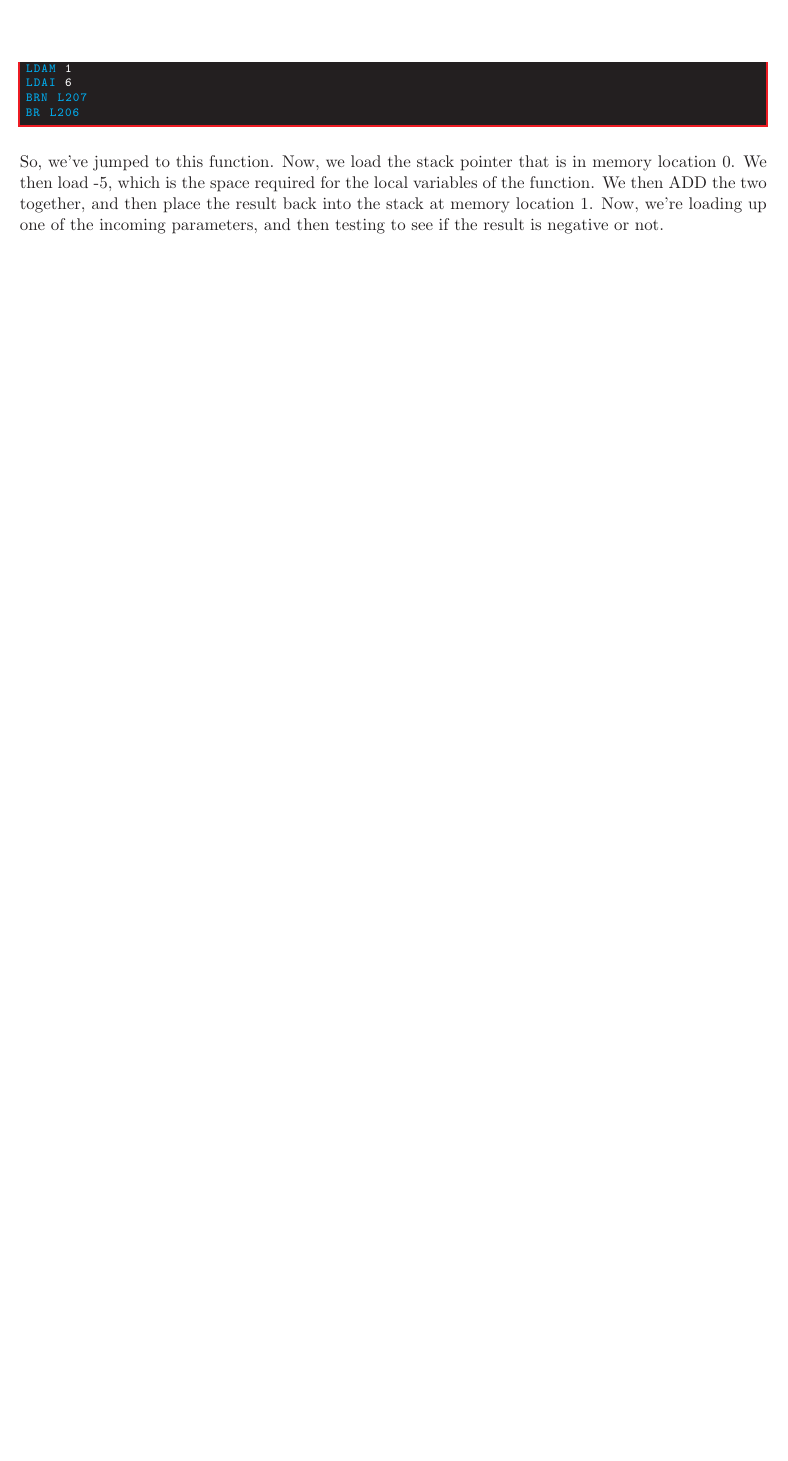
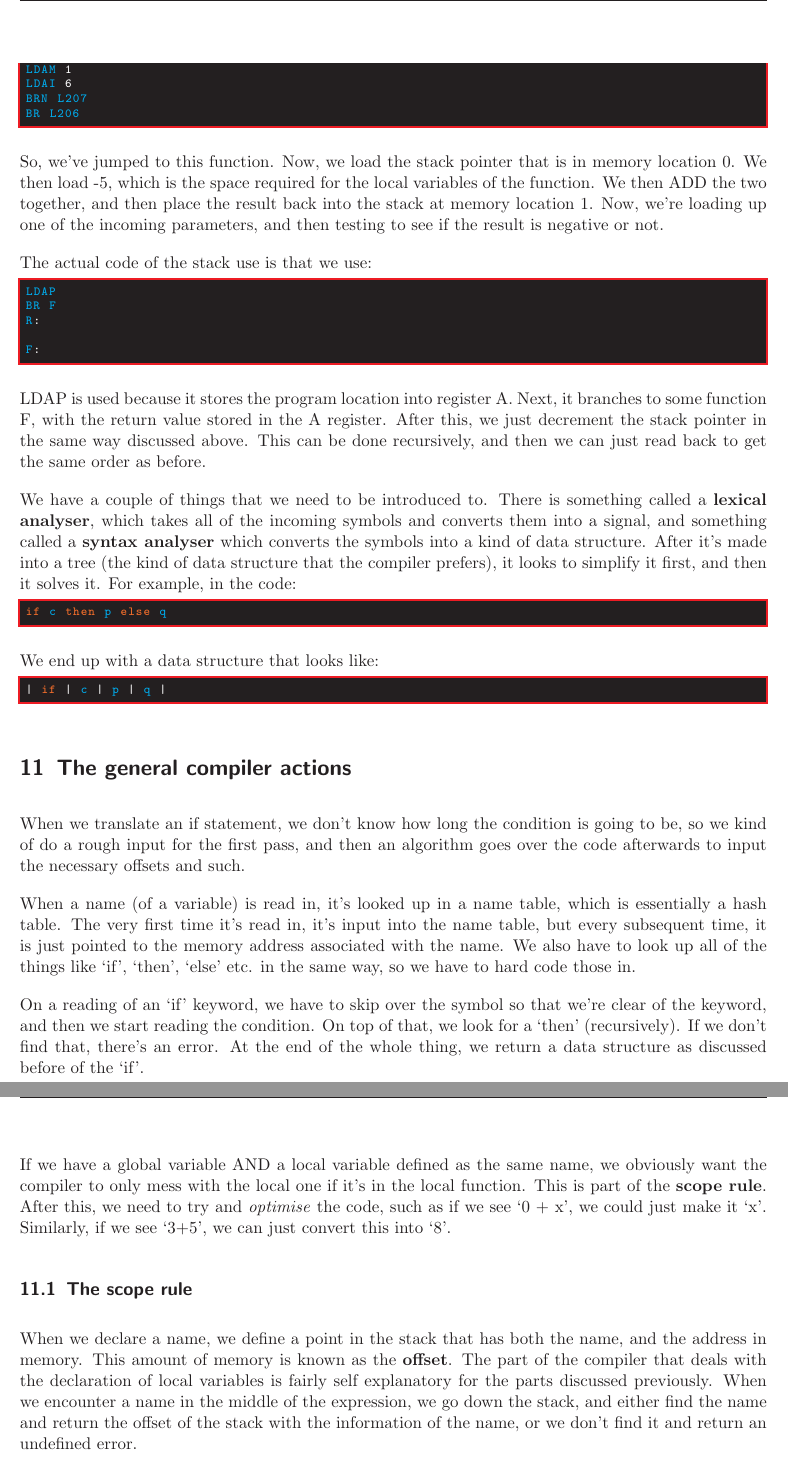
Before and after one commit to joshfelm/formal-notes, a LaTeX document (comp-arch/comp-arch.tex): part of page 34 of 34 before the commit and two parts of pages 34 and 35 of 35 after it, the two joined at a grey line, cut so that both start at the same text, the shorter picture padded with empty space. Compiled offline with pdfLaTeX.

Commit message:
updated comp arch notes

```diff
--- a/comp-arch/comp-arch.tex
+++ b/comp-arch/comp-arch.tex
@@ -1845,3 +1845,73 @@ then place the result back into the stack at memory location 1. Now, we're
 loading up one of the incoming parameters, and then testing to see if
 the result is negative or not.
 
+The actual code of the stack use is that we use:
+\begin{lstlisting}[style=B]
+LDAP
+BR F
+R:
+
+F:
+\end{lstlisting}
+
+LDAP is used because it stores the program location into register A. Next,
+it branches to some function F, with the return value stored in the A
+register. After this, we just decrement the stack pointer in the same way
+discussed above. This can be done recursively, and then we can just read
+back to get the same order as before.
+
+We have a couple of things that we need to be introduced to. There is
+something called a \textbf{lexical analyser}, which takes all of the
+incoming symbols and converts them into a signal, and something called a
+\textbf{syntax analyser}  which converts the symbols into a kind of data
+structure. After it's made into a tree (the kind of data structure that
+the compiler prefers), it looks to simplify it first, and then it solves
+it. For example, in the code:
+
+\begin{lstlisting}[style=B]
+if c then p else q
+\end{lstlisting}
+
+We end up with a data structure that looks like:
+
+\begin{lstlisting}[style=B]
+| if | c | p | q |
+\end{lstlisting}
+
+\section{The general compiler actions}%
+\label{sec:compiler}
+When we translate an if statement, we don't know how long the condition is
+going to be, so we kind of do a rough input for the first pass, and then
+an algorithm goes over the code afterwards to input the necessary offsets
+and such.
+
+When a name (of a variable) is read in, it's looked up in a name table,
+which is essentially a hash table. The very first time it's read in, it's
+input into the name table, but every subsequent time, it is just pointed
+to the memory address associated with the name. We also have to look up
+all of the things like `if', `then', `else' etc. in the same way, so we
+have to hard code those in.
+
+On a reading of an `if' keyword, we have to skip over the symbol so that
+we're clear of the keyword, and then we start reading the condition. On
+top of that, we look for a `then' (recursively). If we don't find that,
+there's an error. At the end of the whole thing, we return a data
+structure as discussed before of the `if'.
+
+If we have a global variable AND a local variable defined as the same
+name, we obviously want the compiler to only mess with the local one if
+it's in the local function. This is part of the \textbf{scope rule}. After
+this, we need to try and \textit{optimise} the code, such as if we see `0
++ x', we could just make it `x'. Similarly, if we see `3+5', we can just
+convert this into `8'.
+
+\subsection{The scope rule}%
+\label{sub:scope-rule}
+When we declare a name, we define a point in the stack that has both the
+name, and the address in memory. This amount of memory is known as the
+\textbf{offset}. The part of the compiler that deals with the declaration
+of local variables is fairly self explanatory for the parts discussed
+previously. When we encounter a name in the middle of the expression, we
+go down the stack, and either find the name and return the offset of the
+stack with the information of the name, or we don't find it and return an
+undefined error.
```
Also changed, not shown: comp-arch/comp-arch.pdf, comp-arch/comp-arch.tex (29 more changed lines).
